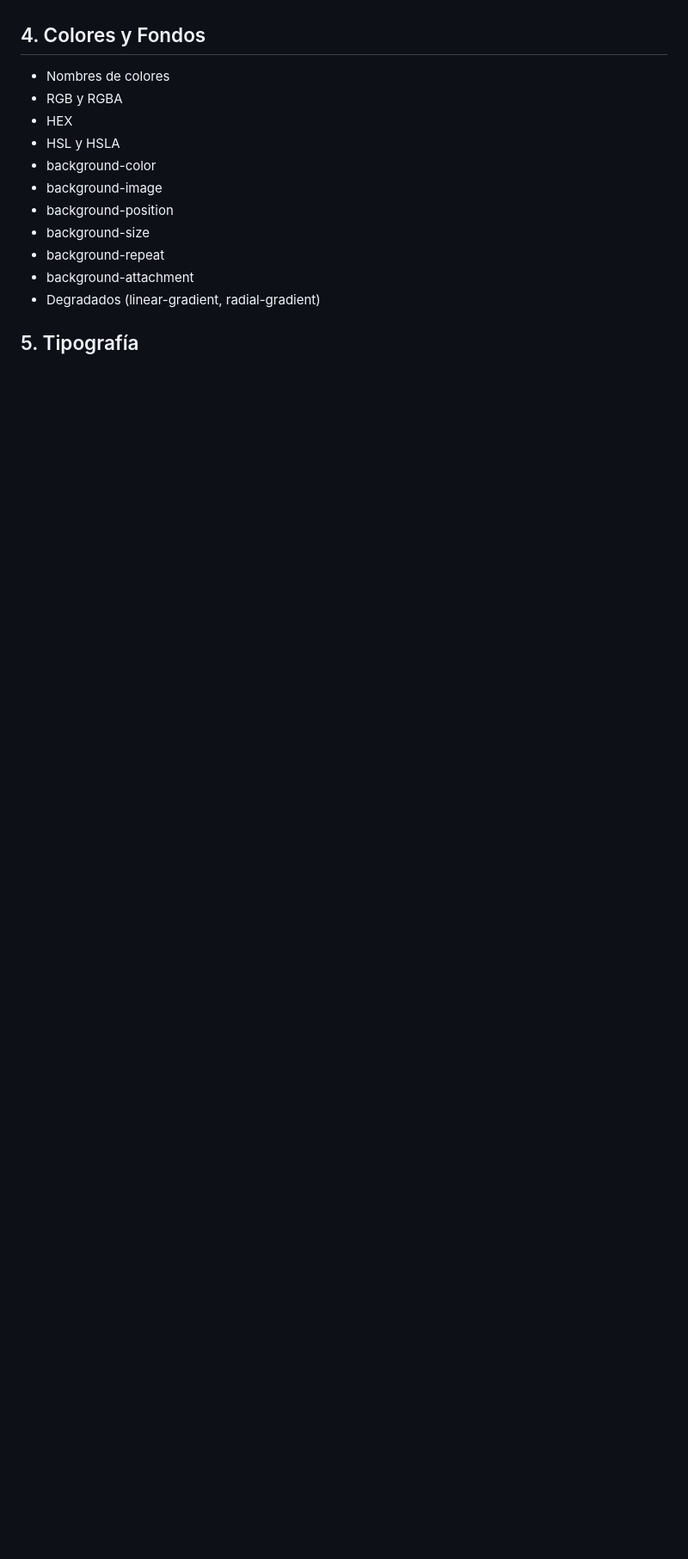
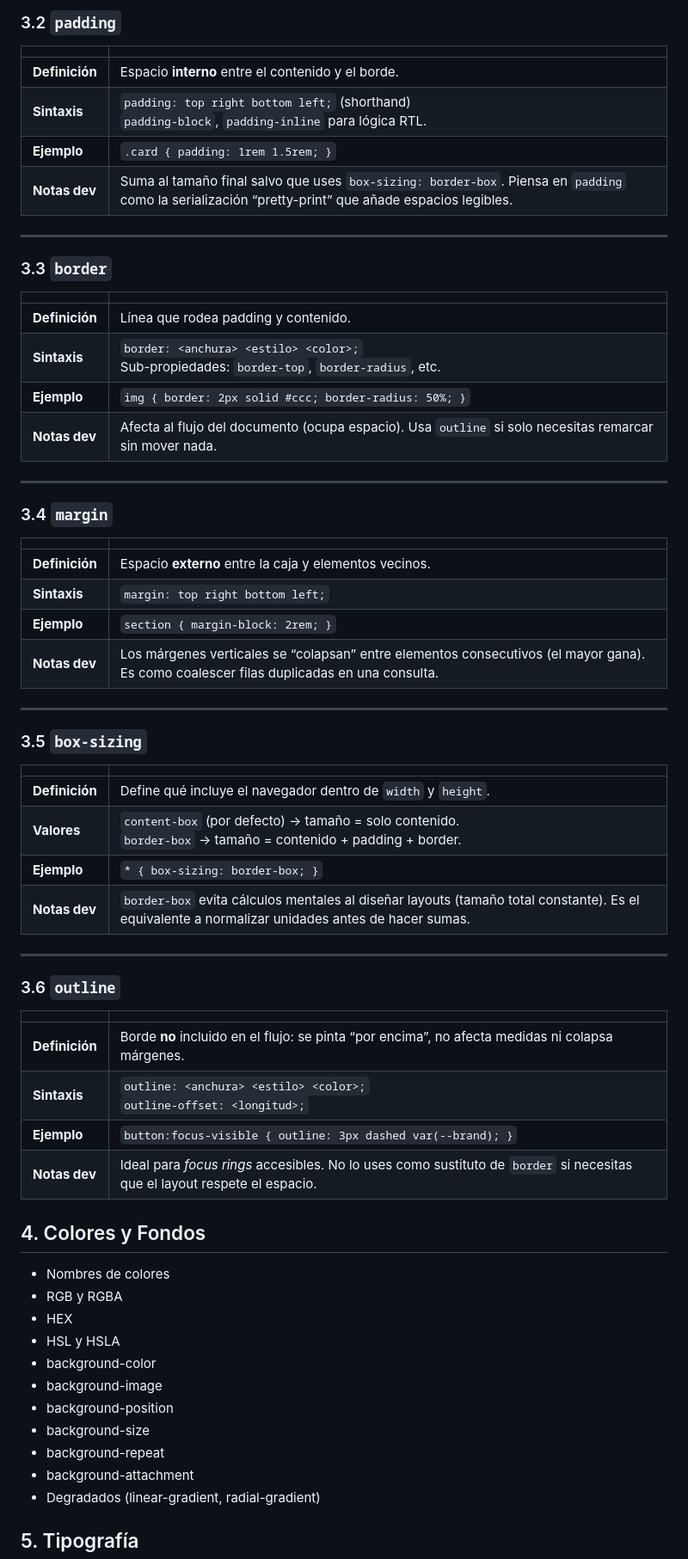
Before and after one commit to cesarlpb/IFCD63-open-source-backend-web-developer, a Markdown page: 2.css/temas.md, the part around the change printed below. Shown: that part at 86% size. Drawn GitHub-style; blank space fills up the shorter version.

```diff
--- a/2.css/temas.md
+++ b/2.css/temas.md
@@ -237,3 +354,51 @@ Inline styles > ID (1-0-0) > Clase/Atributo/Pseudo-clase (0-1-0) > Tipo/Pseudo-e
+### 3.2 `padding`
+| | |
+|---|---|
+|**Definición**|Espacio **interno** entre el contenido y el borde.|
+|**Sintaxis**|`padding: top right bottom left;` (shorthand) <br>`padding-block`, `padding-inline` para lógica RTL.|
+|**Ejemplo**|`.card { padding: 1rem 1.5rem; }`|
+|**Notas dev**|Suma al tamaño final salvo que uses `box-sizing: border-box`. Piensa en `padding` como la serialización “pretty-print” que añade espacios legibles.|
+
+---
+
+### 3.3 `border`
+| | |
+|---|---|
+|**Definición**|Línea que rodea padding y contenido.|
+|**Sintaxis**|`border: <anchura> <estilo> <color>;` <br>Sub-propiedades: `border-top`, `border-radius`, etc.|
+|**Ejemplo**|`img { border: 2px solid #ccc; border-radius: 50%; }`|
+|**Notas dev**|Afecta al flujo del documento (ocupa espacio). Usa `outline` si solo necesitas remarcar sin mover nada.|
+
+---
+
+### 3.4 `margin`
+| | |
+|---|---|
+|**Definición**|Espacio **externo** entre la caja y elementos vecinos.|
+|**Sintaxis**|`margin: top right bottom left;`|
+|**Ejemplo**|`section { margin-block: 2rem; }`|
+|**Notas dev**|Los márgenes verticales se “colapsan” entre elementos consecutivos (el mayor gana). Es como coalescer filas duplicadas en una consulta.|
+
+---
+
+### 3.5 `box-sizing`
+| | |
+|---|---|
+|**Definición**|Define qué incluye el navegador dentro de `width` y `height`.|
+|**Valores**|`content-box` (por defecto) → tamaño = solo contenido. <br>`border-box` → tamaño = contenido + padding + border.|
+|**Ejemplo**|`* { box-sizing: border-box; }`|
+|**Notas dev**|`border-box` evita cálculos mentales al diseñar layouts (tamaño total constante). Es el equivalente a normalizar unidades antes de hacer sumas.|
+
+---
+
+### 3.6 `outline`
+| | |
+|---|---|
+|**Definición**|Borde **no** incluido en el flujo: se pinta “por encima”, no afecta medidas ni colapsa márgenes.|
+|**Sintaxis**|`outline: <anchura> <estilo> <color>;` <br>`outline-offset: <longitud>;`|
+|**Ejemplo**|`button:focus-visible { outline: 3px dashed var(--brand); }`|
+|**Notas dev**|Ideal para *focus rings* accesibles. No lo uses como sustituto de `border` si necesitas que el layout respete el espacio.|
+
 
 ## 4. Colores y Fondos
 - Nombres de colores
```
Also changed, not shown: other parts of 2.css/temas.md (+129 -12 lines).
